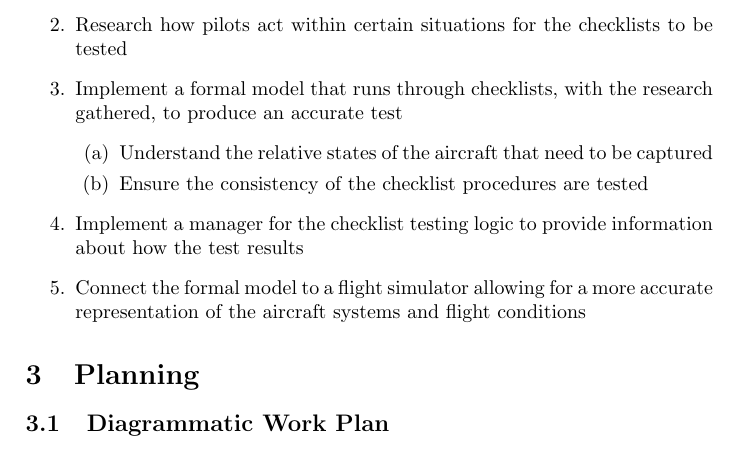
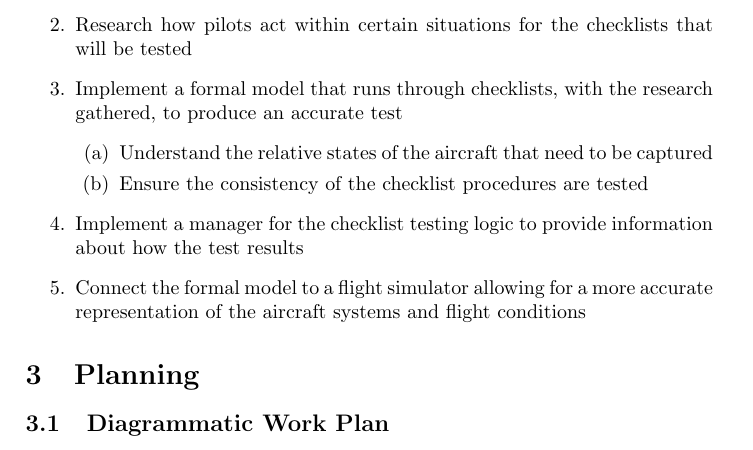
Before and after one commit to smyalygames/checklist-tester, a LaTeX document (pub/proposal/proposal.tex): part of page 4 of 7, cut so that both start at the same text. Compiled offline with pdfLaTeX.

Commit message:
fix(proposal): wording in objective

```diff
--- a/pub/proposal/proposal.tex
+++ b/pub/proposal/proposal.tex
@@ -214,7 +214,7 @@ As a result, this will also test the reproducibility of the checklist's goal.
   \item Research current checklists that may be problematic that
     could be tested
   \item Research how pilots act within certain situations for
-    the checklists to be tested
+    the checklists that will be tested
   \item Implement a formal model that runs through checklists,
     with the research gathered, to produce an accurate test
     \begin{enumerate}
```
Also changed, not shown: pub/proposal/proposal.pdf.
